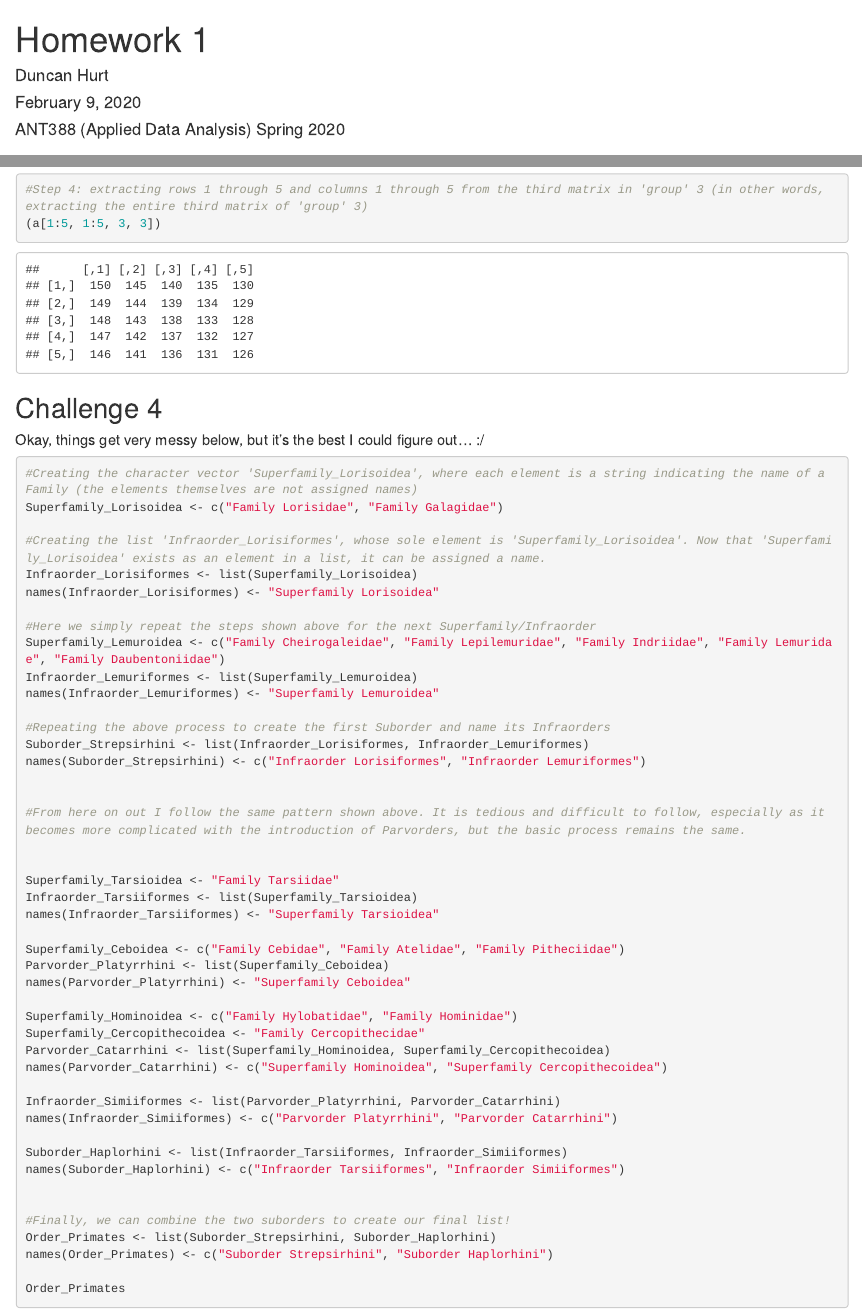
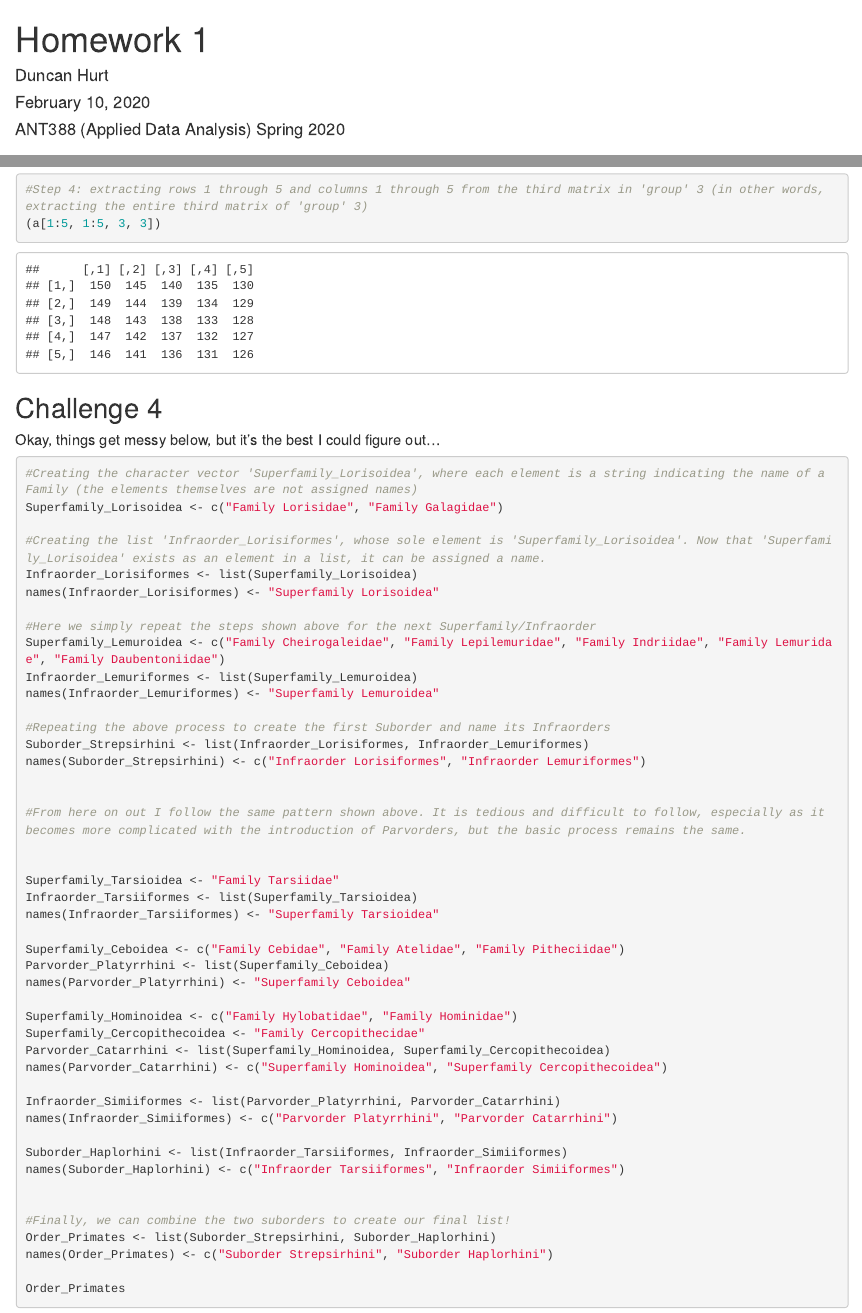
Before and after one commit to DuncanHurt/Hurt-Duncan-ADA-homework-1, an R Markdown document (JDH_HW1.Rmd): the page in a window 1100 px wide, from its top, and a second part further down, joined at a grey line. The pictures show the output file JDH_HW1.html that the author committed with the source, opened offline.

Commit message:
FINAL commit

````diff
--- a/JDH_HW1.Rmd
+++ b/JDH_HW1.Rmd
@@ -1,7 +1,7 @@
 ---
 title: "Homework 1"
 author: "Duncan Hurt"
-date: "February 9, 2020"
+date: "February 10, 2020"
 output: html_document
 ---
 
@@ -65,7 +65,7 @@ a <- array(400:1, c(5, 5, 4, 4))
 
 
 ## Challenge 4
-##### Okay, things get very messy below, but it's the best I could figure out... :/
+##### Okay, things get messy below, but it's the best I could figure out...
 ```{r}
 #Creating the character vector 'Superfamily_Lorisoidea', where each element is a string indicating the name of a Family (the elements themselves are not assigned names)
 Superfamily_Lorisoidea <- c("Family Lorisidae", "Family Galagidae")
````
Also changed, not shown: JDH_HW1.html.
